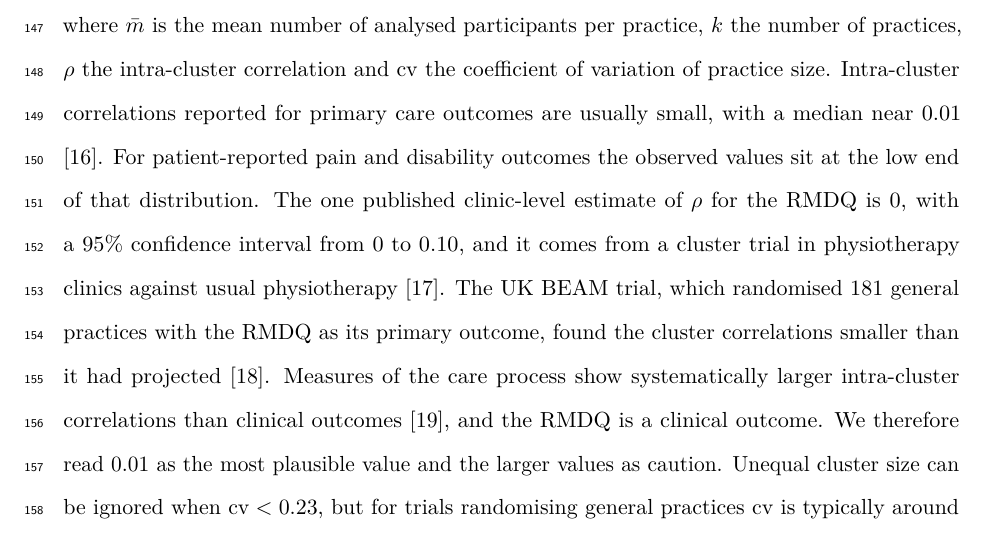
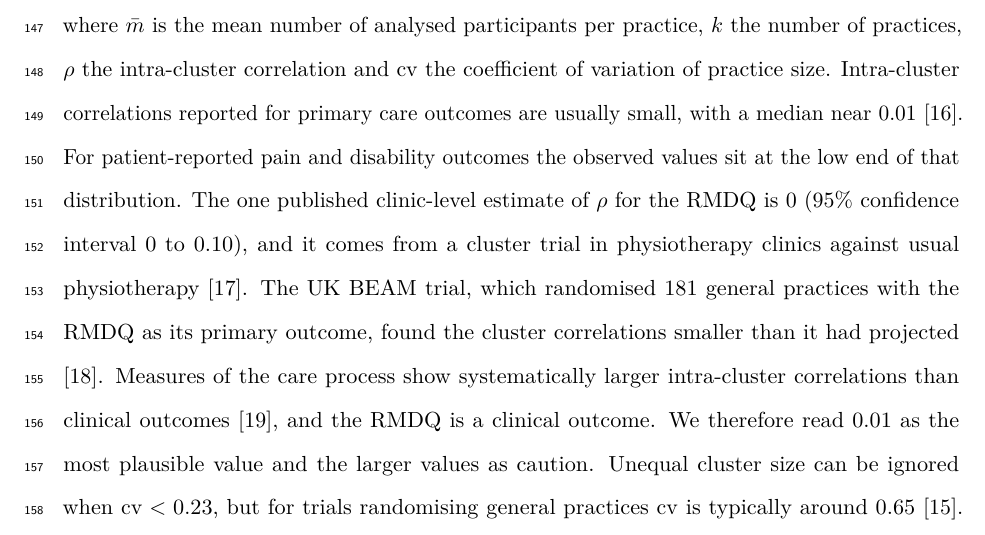
Before and after one commit to jdegenfellner/Resolve_Swiss_Statistical_Analysis_Plan, a LaTeX document (paper.tex): part of page 6 of 29, cut so that both start at the same text. Compiled offline with pdfLaTeX.

Commit message:
Put the King confidence interval in parentheses

```diff
--- a/paper.tex
+++ b/paper.tex
@@ -305,8 +305,8 @@ coefficient of variation of practice size. Intra-cluster correlations reported
 for primary care outcomes are usually small, with a median near 0.01
 \citep{adams2004}. For patient-reported pain and disability outcomes the
 observed values sit at the low end of that distribution. The one published
-clinic-level estimate of $\rho$ for the RMDQ is 0, with a 95\% confidence
-interval from 0 to 0.10, and it comes from a cluster trial in physiotherapy clinics
+clinic-level estimate of $\rho$ for the RMDQ is 0 (95\% confidence interval
+0 to 0.10), and it comes from a cluster trial in physiotherapy clinics
 against usual physiotherapy \citep{king2023}. The UK BEAM trial, which randomised 181
 general practices with the RMDQ as its primary outcome, found the cluster
 correlations smaller than it had projected \citep{ukbeam2004}. Measures of
```
Also changed, not shown: paper.pdf.
